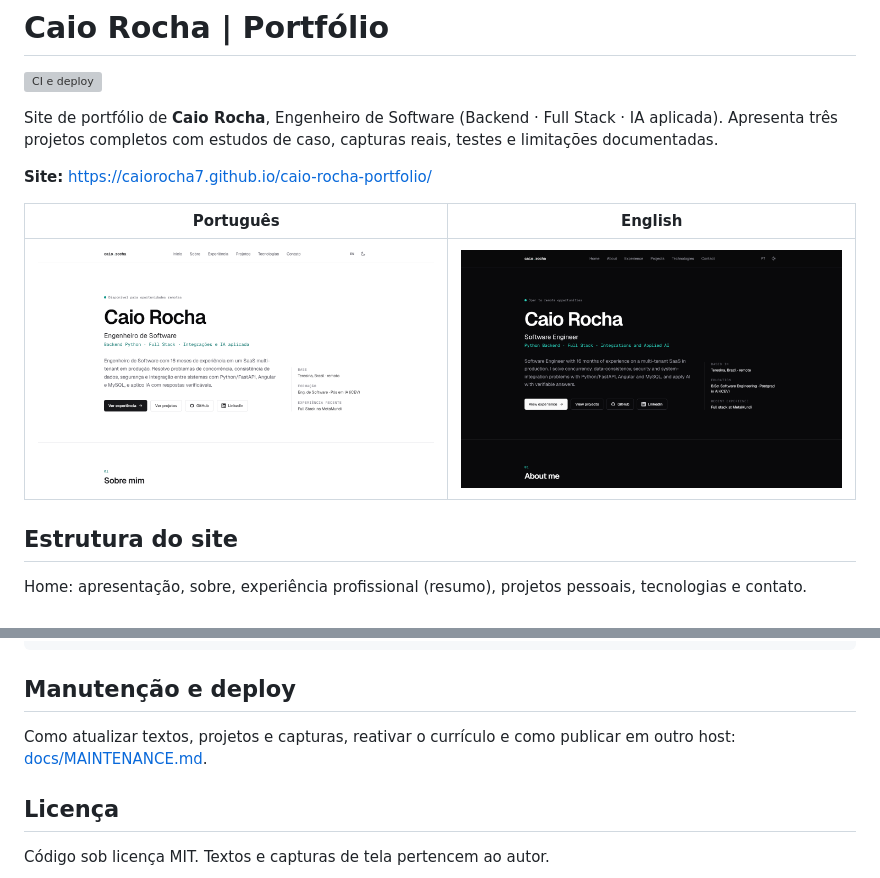
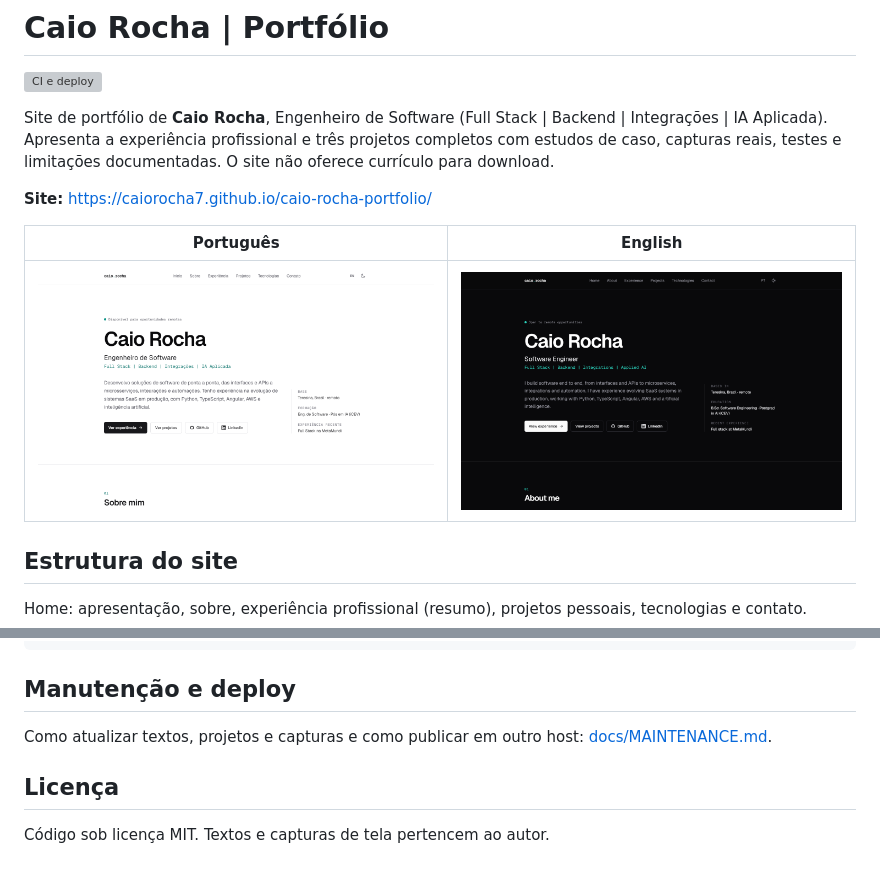
Before and after one commit to caiorocha7/caio-rocha-portfolio, a Markdown page: README.md, 2 parts joined by grey strips. Rendered like a GitHub page; pictures changed too: docs/screenshots/home-en-dark.png, docs/screenshots/home-pt-light.png; grey boxes are pictures that could not be loaded.

```diff
--- a/README.md
+++ b/README.md
@@ -2,8 +2,9 @@
 
 [![CI e deploy](https://github.com/caiorocha7/caio-rocha-portfolio/actions/workflows/ci.yml/badge.svg)](https://github.com/caiorocha7/caio-rocha-portfolio/actions/workflows/ci.yml)
 
-Site de portfólio de **Caio Rocha**, Engenheiro de Software (Backend · Full Stack · IA aplicada).
-Apresenta três projetos completos com estudos de caso, capturas reais, testes e limitações documentadas.
+Site de portfólio de **Caio Rocha**, Engenheiro de Software (Full Stack | Backend | Integrações | IA Aplicada).
+Apresenta a experiência profissional e três projetos completos com estudos de caso, capturas reais, testes e
+limitações documentadas. O site não oferece currículo para download.
 
 **Site:** https://caiorocha7.github.io/caio-rocha-portfolio/
 
@@ -77,7 +78,7 @@ $env:NEXT_PUBLIC_BASE_PATH='/caio-rocha-portfolio'; pnpm build; pnpm start
 
 ## Manutenção e deploy
 
-Como atualizar textos, projetos e capturas, reativar o currículo e como publicar em outro host:
+Como atualizar textos, projetos e capturas e como publicar em outro host:
 [docs/MAINTENANCE.md](docs/MAINTENANCE.md).
 
 ## Licença
```
Also changed, not shown: docs/MAINTENANCE.md (+4 -4 lines), docs/screenshots/crmundi-pt.png, docs/screenshots/experience-pt.png, docs/screenshots/mobile-home.png, public/og.png, 7 other files.
